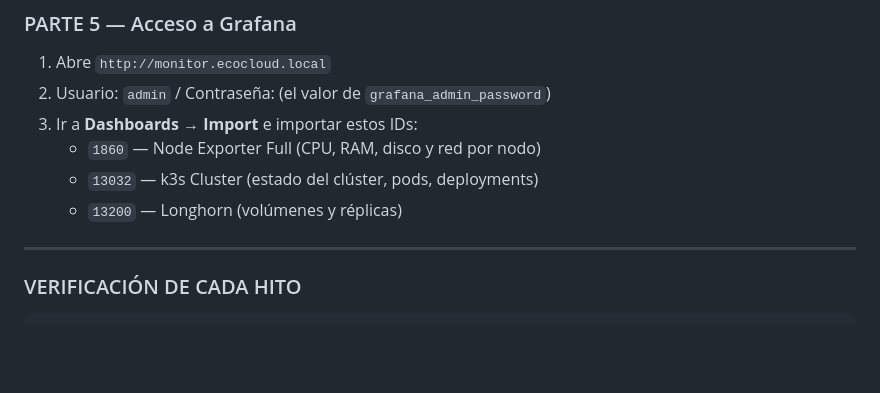
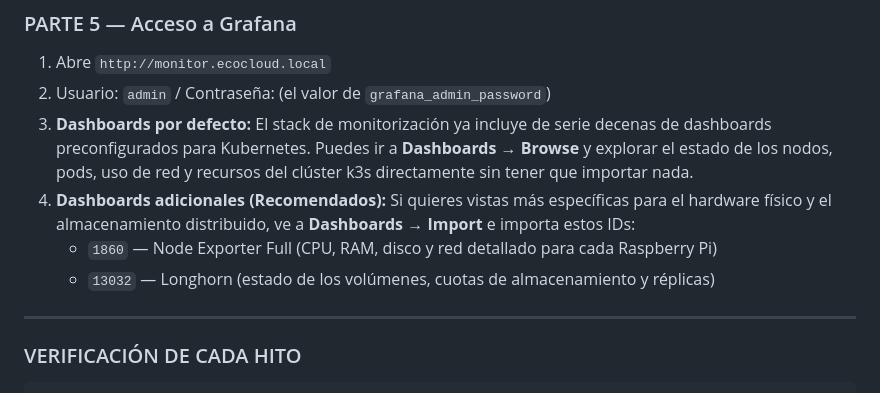
Before and after one commit to jjvvrrmr/EcoCloudEdge, a Markdown page: README.md, the part around the change. Rendered like a GitHub page; blank space fills up the shorter version.

Commit message:
Revise Grafana dashboard import instructions

```diff
--- a/README.md
+++ b/README.md
@@ -329,10 +329,10 @@ sudo k3s kubectl get svc -A | grep LoadBalancer
 
 1. Abre `http://monitor.ecocloud.local`
 2. Usuario: `admin` / Contraseña: (el valor de `grafana_admin_password`)
-3. Ir a **Dashboards → Import** e importar estos IDs:
-   - `1860` — Node Exporter Full (CPU, RAM, disco y red por nodo)
-   - `13032` — k3s Cluster (estado del clúster, pods, deployments)
-   - `13200` — Longhorn (volúmenes y réplicas)
+3. **Dashboards por defecto:** El stack de monitorización ya incluye de serie decenas de dashboards preconfigurados para Kubernetes. Puedes ir a **Dashboards → Browse** y explorar el estado de los nodos, pods, uso de red y recursos del clúster k3s directamente sin tener que importar nada.
+4. **Dashboards adicionales (Recomendados):** Si quieres vistas más específicas para el hardware físico y el almacenamiento distribuido, ve a **Dashboards → Import** e importa estos IDs:
+   - `1860` — Node Exporter Full (CPU, RAM, disco y red detallado para cada Raspberry Pi)
+   - `13032` — Longhorn (estado de los volúmenes, cuotas de almacenamiento y réplicas)
 
 ---
 
```
